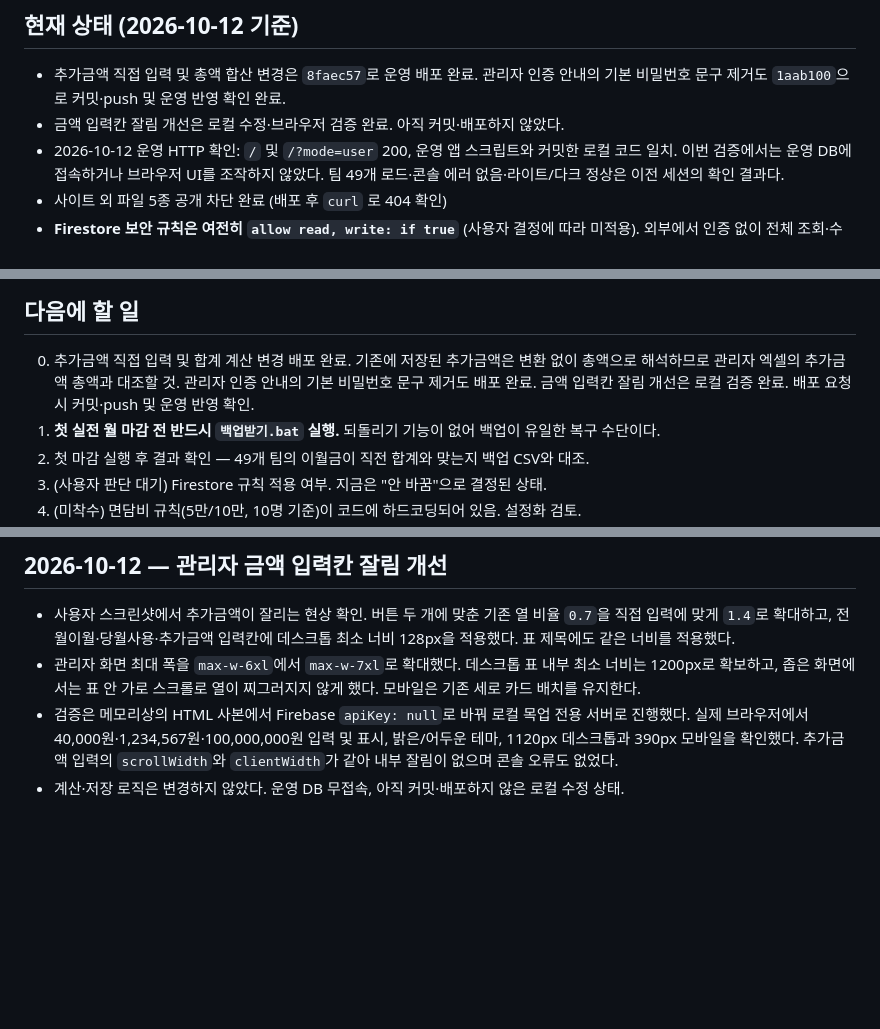
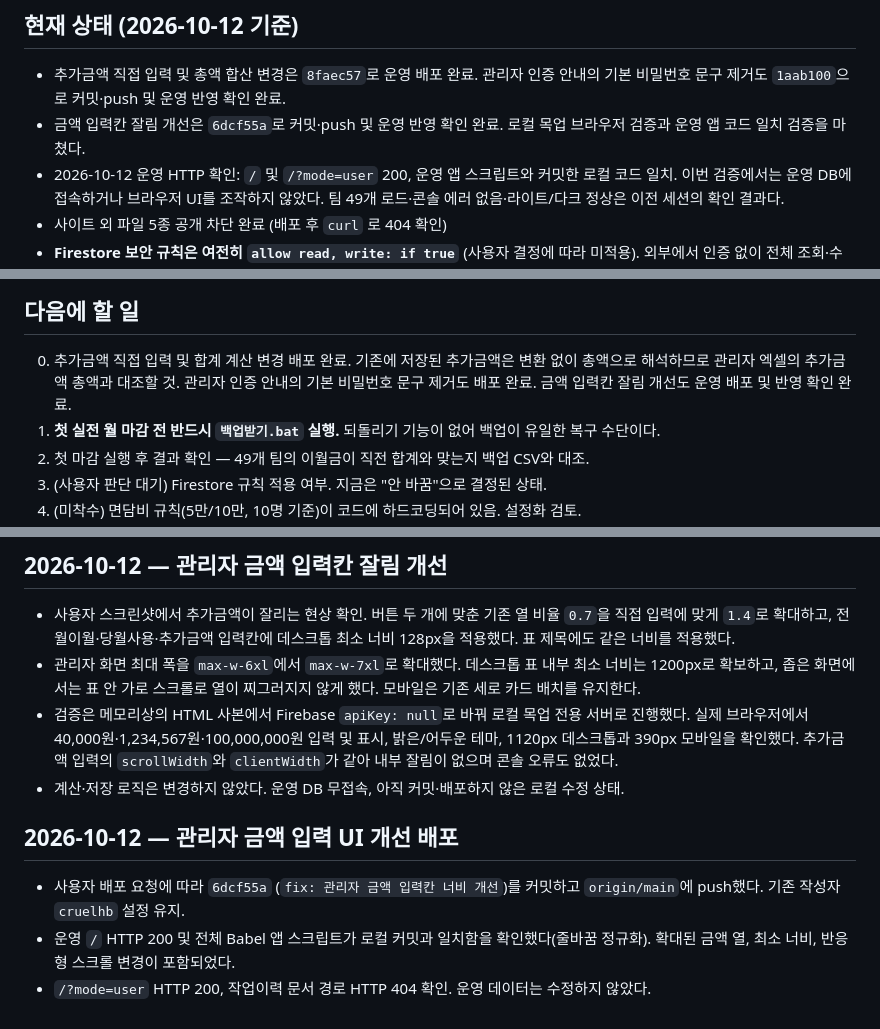
Before and after one commit to cruelhb/effortless-hotteok-2d3d11, a Markdown page: docs/팀별회식비_작업이력.md, 3 parts joined by grey strips. Rendered like a GitHub page; blank space fills up the shorter version.

Commit message:
docs: 금액 입력 UI 개선 배포 확인 기록

```diff
--- a/docs/팀별회식비_작업이력.md
+++ b/docs/팀별회식비_작업이력.md
@@ -232,7 +232,7 @@ push는 성공했는데 Netlify가 **빌드를 시작조차 하지 않았다.**
 ## 현재 상태 (2026-10-12 기준)
 
 - 추가금액 직접 입력 및 총액 합산 변경은 `8faec57`로 운영 배포 완료. 관리자 인증 안내의 기본 비밀번호 문구 제거도 `1aab100`으로 커밋·push 및 운영 반영 확인 완료.
-- 금액 입력칸 잘림 개선은 로컬 수정·브라우저 검증 완료. 아직 커밋·배포하지 않았다.
+- 금액 입력칸 잘림 개선은 `6dcf55a`로 커밋·push 및 운영 반영 확인 완료. 로컬 목업 브라우저 검증과 운영 앱 코드 일치 검증을 마쳤다.
 - 2026-10-12 운영 HTTP 확인: `/` 및 `/?mode=user` 200, 운영 앱 스크립트와 커밋한 로컬 코드 일치. 이번 검증에서는 운영 DB에 접속하거나 브라우저 UI를 조작하지 않았다. 팀 49개 로드·콘솔 에러 없음·라이트/다크 정상은 이전 세션의 확인 결과다.
 - 사이트 외 파일 5종 공개 차단 완료 (배포 후 `curl` 로 404 확인)
 - **Firestore 보안 규칙은 여전히 `allow read, write: if true`** (사용자 결정에 따라 미적용).
@@ -260,7 +260,7 @@ backups/                          백업 결과물 (git 제외, 비밀번호 포
 
 0. 추가금액 직접 입력 및 합계 계산 변경 배포 완료. 기존에 저장된 추가금액은 변환 없이 총액으로 해석하므로 관리자 엑셀의 추가금액 총액과 대조할 것.
    관리자 인증 안내의 기본 비밀번호 문구 제거도 배포 완료.
-   금액 입력칸 잘림 개선은 로컬 검증 완료. 배포 요청 시 커밋·push 및 운영 반영 확인.
+   금액 입력칸 잘림 개선도 운영 배포 및 반영 확인 완료.
 1. **첫 실전 월 마감 전 반드시 `백업받기.bat` 실행.**
    되돌리기 기능이 없어 백업이 유일한 복구 수단이다.
 2. 첫 마감 실행 후 결과 확인 — 49개 팀의 이월금이 직전 합계와 맞는지 백업 CSV와 대조.
@@ -343,3 +343,9 @@ backups/                          백업 결과물 (git 제외, 비밀번호 포
 - 관리자 화면 최대 폭을 `max-w-6xl`에서 `max-w-7xl`로 확대했다. 데스크톱 표 내부 최소 너비는 1200px로 확보하고, 좁은 화면에서는 표 안 가로 스크롤로 열이 찌그러지지 않게 했다. 모바일은 기존 세로 카드 배치를 유지한다.
 - 검증은 메모리상의 HTML 사본에서 Firebase `apiKey: null`로 바꿔 로컬 목업 전용 서버로 진행했다. 실제 브라우저에서 40,000원·1,234,567원·100,000,000원 입력 및 표시, 밝은/어두운 테마, 1120px 데스크톱과 390px 모바일을 확인했다. 추가금액 입력의 `scrollWidth`와 `clientWidth`가 같아 내부 잘림이 없으며 콘솔 오류도 없었다.
 - 계산·저장 로직은 변경하지 않았다. 운영 DB 무접속, 아직 커밋·배포하지 않은 로컬 수정 상태.
+
+## 2026-10-12 — 관리자 금액 입력 UI 개선 배포
+
+- 사용자 배포 요청에 따라 `6dcf55a` (`fix: 관리자 금액 입력칸 너비 개선`)를 커밋하고 `origin/main`에 push했다. 기존 작성자 `cruelhb` 설정 유지.
+- 운영 `/` HTTP 200 및 전체 Babel 앱 스크립트가 로컬 커밋과 일치함을 확인했다(줄바꿈 정규화). 확대된 금액 열, 최소 너비, 반응형 스크롤 변경이 포함되었다.
+- `/?mode=user` HTTP 200, 작업이력 문서 경로 HTTP 404 확인. 운영 데이터는 수정하지 않았다.
```
